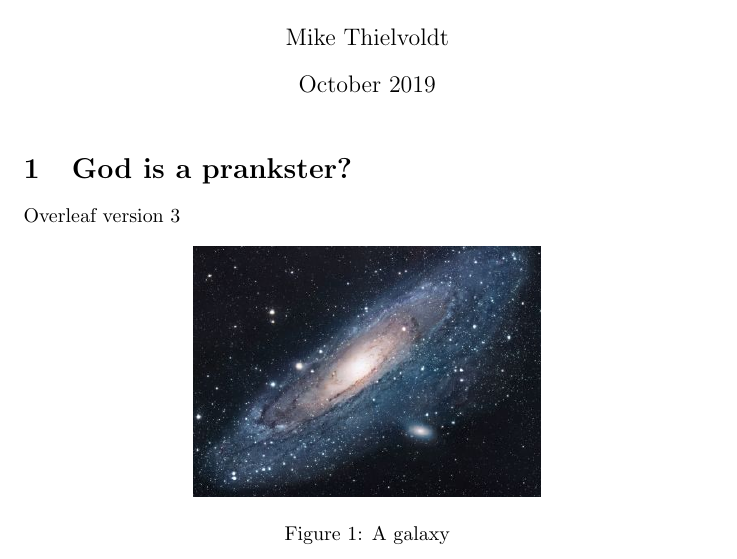
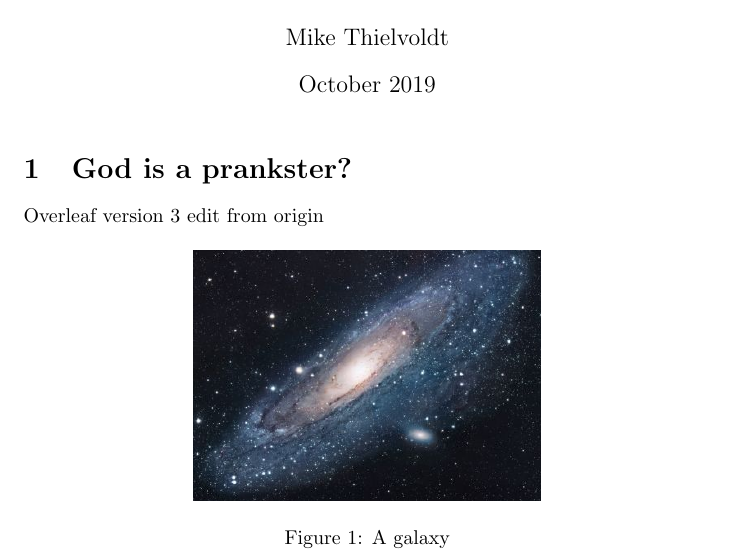
Before and after one commit to mike-balp/Git-Overleaf-Test, a LaTeX document (main.tex): part of the page, cut so that both start at the same text. Compiled offline with pdfLaTeX.

Commit message:
Update main.tex

```diff
--- a/main.tex
+++ b/main.tex
@@ -14,7 +14,7 @@
 
 \section{God is a prankster?}
 
-Overleaf version 3
+Overleaf version 3 edit from origin
 
 \begin{figure}[h!]
 \centering
```
